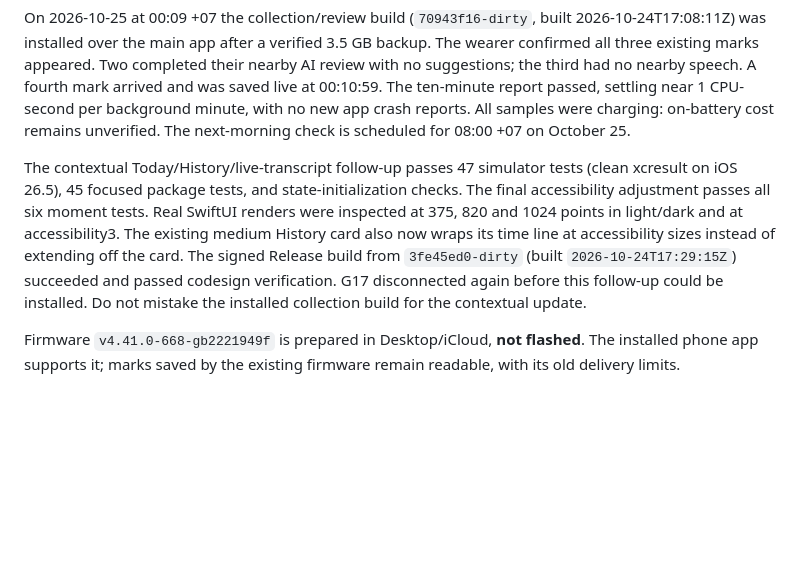
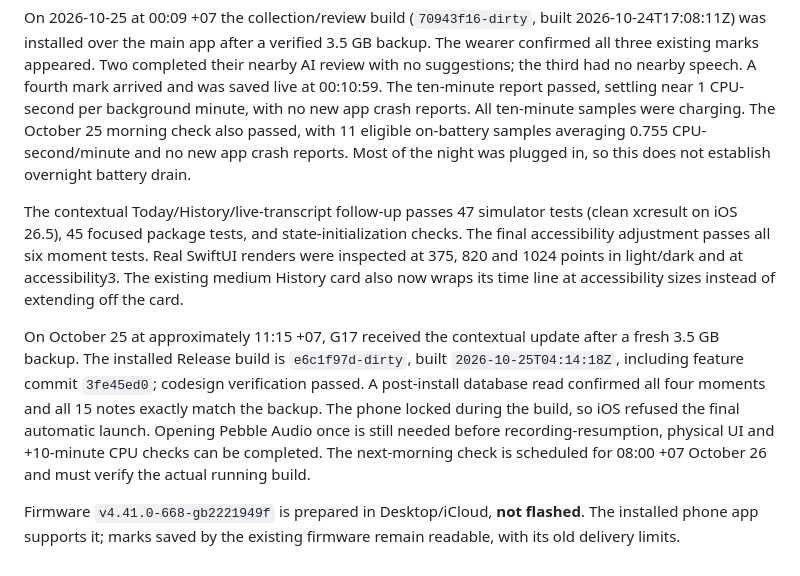
Before and after one commit to OkGoDoIt/pebble-audio-companion, a Markdown page: docs/marked-moments.md, the part around the change. Rendered like a GitHub page; blank space fills up the shorter version.

Commit message:
docs: record contextual moments phone installation

```diff
--- a/docs/marked-moments.md
+++ b/docs/marked-moments.md
@@ -78,15 +78,23 @@ On 2026-10-25 at 00:09 +07 the collection/review build (`70943f16-dirty`, built
 confirmed all three existing marks appeared. Two completed their nearby AI review with no
 suggestions; the third had no nearby speech. A fourth mark arrived and was saved live at 00:10:59.
 The ten-minute report passed, settling near 1 CPU-second per background minute, with no new app
-crash reports. All samples were charging: on-battery cost remains unverified. The next-morning
-check is scheduled for 08:00 +07 on October 25.
+crash reports. All ten-minute samples were charging. The October 25 morning check also passed,
+with 11 eligible on-battery samples averaging 0.755 CPU-second/minute and no new app crash
+reports. Most of the night was plugged in, so this does not establish overnight battery drain.
 
 The contextual Today/History/live-transcript follow-up passes 47 simulator tests (clean
 xcresult on iOS 26.5), 45 focused package tests, and state-initialization checks. The final
 accessibility adjustment passes all six moment tests. Real SwiftUI renders were inspected at
 375, 820 and 1024 points in light/dark and at accessibility3. The existing medium History card
-also now wraps its time line at accessibility sizes instead of extending off the card. The signed Release build from `3fe45ed0-dirty` (built `2026-10-24T17:29:15Z`) succeeded and
-passed codesign verification. G17 disconnected again before this follow-up could be installed. Do not mistake the installed collection build for the contextual update.
+also now wraps its time line at accessibility sizes instead of extending off the card.
+
+On October 25 at approximately 11:15 +07, G17 received the contextual update after a fresh
+3.5 GB backup. The installed Release build is `e6c1f97d-dirty`, built `2026-10-25T04:14:18Z`,
+including feature commit `3fe45ed0`; codesign verification passed. A post-install database read
+confirmed all four moments and all 15 notes exactly match the backup. The phone locked during
+the build, so iOS refused the final automatic launch. Opening Pebble Audio once is still needed
+before recording-resumption, physical UI and +10-minute CPU checks can be completed. The
+next-morning check is scheduled for 08:00 +07 October 26 and must verify the actual running build.
 
 Firmware `v4.41.0-668-gb2221949f` is prepared in Desktop/iCloud, **not flashed**. The installed phone
 app supports it; marks saved by the existing firmware remain readable, with its old delivery limits.
```
